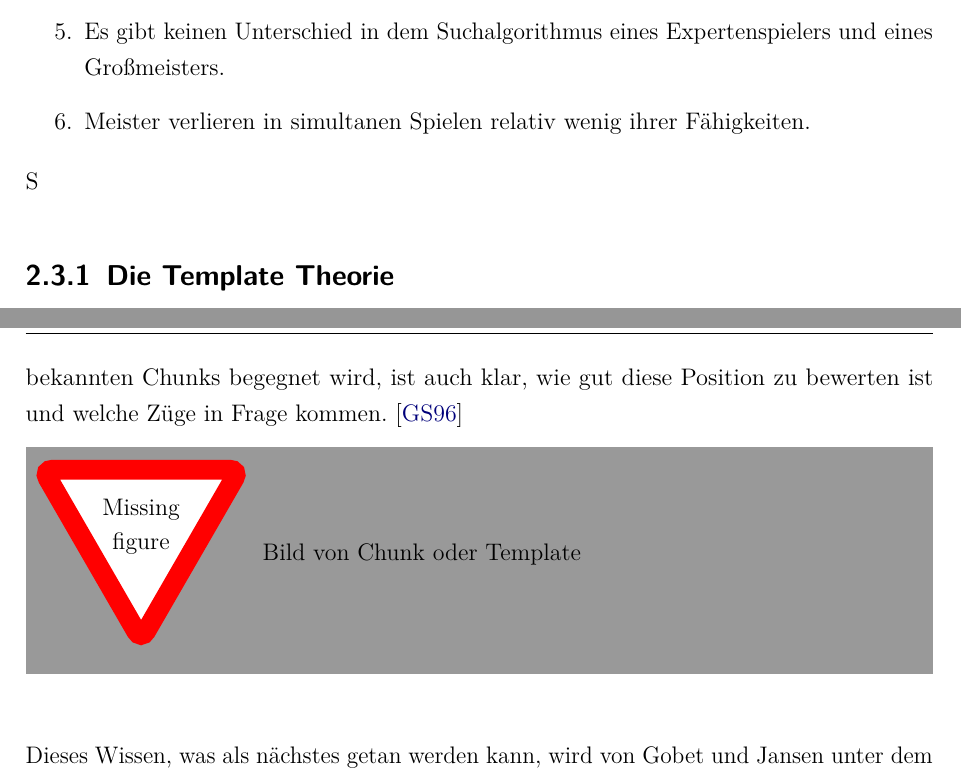
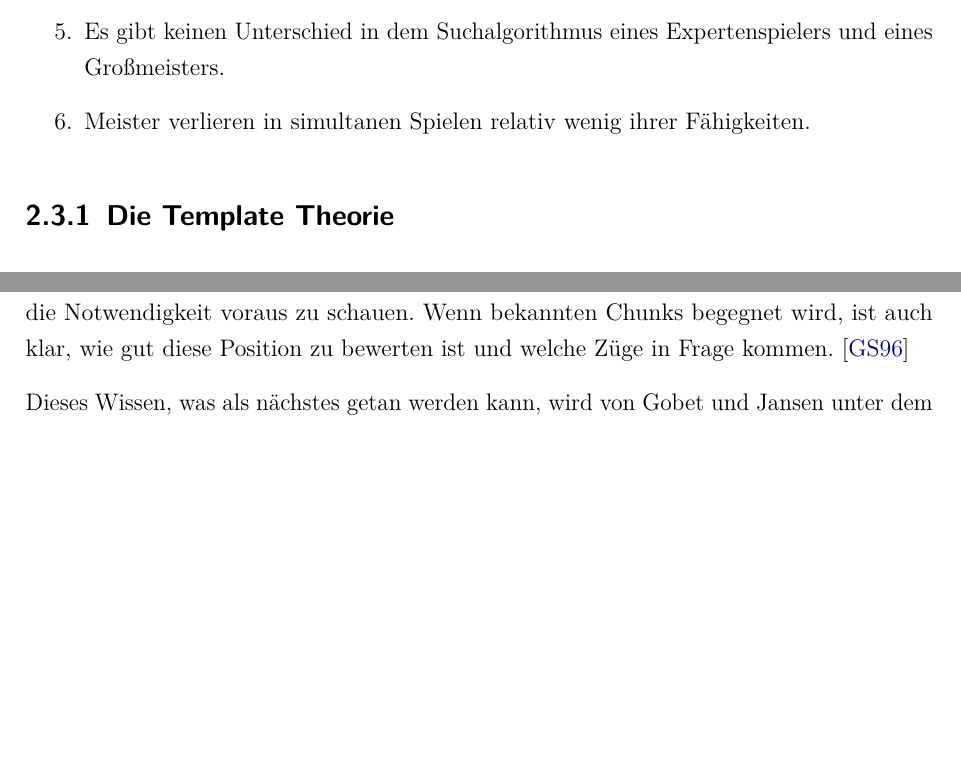
Before and after one commit to MaarxS/chess-opening-training-paper, a LaTeX document (main.tex, which reads content/chapter/02.tex): two parts of pages 17 and 18 of 59, joined at a grey line, cut so that both start at the same text, the shorter picture padded with empty space. Compiled offline with pdfLaTeX.

Commit message:
improve figure placement in chapter 2

```diff
--- a/content/chapter/02.tex
+++ b/content/chapter/02.tex
@@ -79,11 +79,10 @@ In der Schachpsychologie wurde von unterschiedlichen Personen bereits einige gem
     \item Es gibt keinen Unterschied in dem Suchalgorithmus eines Expertenspielers und eines Großmeisters.
     \item Meister verlieren in simultanen Spielen relativ wenig ihrer Fähigkeiten.
 \end{enumerate}
-S
+
 \subsection{Die Template Theorie}
 Aufschluss über diese Beobachtungen soll die Template Theorie geben, welche von Gobet und Simon in \cite{gobet_templates_1996} beschrieben wird. Die Template Theorie berücksichtigt, dass das kognitive System der Menschen aus drei Hauptbestandteilen besteht, wie in \autoref{gedächtnis} beschrieben.
 Das sensoriesche Gedächtnis wird hier räumlich-zeitlicher Speicher genannt und es wird auch das stark begrenzte Kurzzeitgedächtnis und das Langzeitgedächtnis näher betrachtet.
 Bei dem Langzeitgedächtnis wird wieder zwischen deklarativem und prozeduralem Wissen unterschieden.
 \cite{gobet_training_2006}
 
-Bei dem deklarativen Wissen in Bezug auf Schach wird vermutet, dass Chunks eine große Rolle spielen. Das sind kleine Muster, also eine Anordnung von einigen Spielfiguren, die öfter bei einem Schachspiel vorkommen. Es wird geschätzt, dass das Kurzzeitgedächtnis Platz für ungefähr sieben Chunks hat. Ein großer Unterschied zwischen geübten und weniger geübten Schachspielern ist also, wie viele sie in ihrem Langzeitgedächtnis haben. Je besser ein Schachspieler ist, desto mehr und desto größere befinden sich in seinem Langzeitgedächtnis. Es wird vermutet, dass ein geübter Spieler ungefähr 50.000 in seinem Langzeitgedächtnis hat. Wenn ein Muster erkannt wird, muss im Kurzzeitgedächtnis nur ein Zeiger auf den Chunk im Langzeitgedächtnis behalten werden. Auf diese Weise können geübte Schachspieler sich sehr effizient Schachpositionen merken. Das erklärt auch, warum sich diese Fähigkeit nicht auf Bereiche außerhalb des Schachs auswirkt. Selbst zufällig angeordnete Positionen können sich gute Spieler schlecht merken. Erweitert wird diese Theorie durch Templates, also Vorlagen. Templates sind spezielle Chunks, welche Platzhalter für bestimmte Figuren beinhalten. Eine Template kann also auch angewendet werden, wenn sich vereinzelte Figuren an einer anderen Position befinden. So können durch Templates noch mehr Positionen abgedeckt werden, als es durch einfache Chunks möglich ist. Viele Chunks und Templates reduzieren die Notwendigkeit voraus zu schauen. Wenn bekannten Chunks begegnet wird, ist auch klar, wie gut diese Position zu bewerten ist und welche Züge in Frage kommen.
@@ -90,6 +93,8 @@ Bei dem deklarativen Wissen in Bezug auf Schach wird vermutet, dass Chunks eine
+    \label{fig:chunk}
+\end{figure}
+
+Bei dem deklarativen Wissen in Bezug auf Schach wird vermutet, dass Chunks eine große Rolle spielen. Das sind kleine Muster, also eine Anordnung von einigen Spielfiguren, die öfter bei einem Schachspiel vorkommen. Ein Beispiel für einen Chunk könnte die Aufstellung in \autoref{fig:chunk} sein. Dort ist eine Position zu sehen, die oft nach einer Rochade zu sehen ist. Ein geübter Spieler erkennt dieses Muster sofort und weiß, dass diese Position relativ sicher ist. Es wird geschätzt, dass das Kurzzeitgedächtnis Platz für ungefähr sieben Chunks hat. Ein großer Unterschied zwischen geübten und weniger geübten Schachspielern ist also, wie viele sie in ihrem Langzeitgedächtnis haben. Je besser ein Schachspieler ist, desto mehr und desto größere befinden sich in seinem Langzeitgedächtnis. Es wird vermutet, dass ein geübter Spieler ungefähr 50.000 in seinem Langzeitgedächtnis hat. Wenn ein Muster erkannt wird, muss im Kurzzeitgedächtnis nur ein Zeiger auf den Chunk im Langzeitgedächtnis behalten werden. Auf diese Weise können geübte Schachspieler sich sehr effizient Schachpositionen merken. Das erklärt auch, warum sich diese Fähigkeit nicht auf Bereiche außerhalb des Schachs auswirkt. Selbst zufällig angeordnete Positionen können sich gute Spieler schlecht merken. Erweitert wird diese Theorie durch Templates, also Vorlagen. Templates sind spezielle Chunks, welche Platzhalter für bestimmte Figuren beinhalten. Eine Template kann also auch angewendet werden, wenn sich vereinzelte Figuren an einer anderen Position befinden. So können durch Templates noch mehr Positionen abgedeckt werden, als es durch einfache Chunks möglich ist. Viele Chunks und Templates reduzieren die Notwendigkeit voraus zu schauen. Wenn bekannten Chunks begegnet wird, ist auch klar, wie gut diese Position zu bewerten ist und welche Züge in Frage kommen.
 \cite{gobet_templates_1996}
-
-\missingfigure{Bild von Chunk oder Template}
 
 Dieses Wissen, was als nächstes getan werden kann, wird von Gobet und Jansen unter dem prozedurales Wissen eingeordnet. Es wird durch sogenannte Produktionen abgespeichert. Produktionen sind Wissenseinheiten, welche aus Bedingung und Aktion bestehen. Ein Beispiel wäre, \enquote{Wenn es eine Linie ohne Figuren gibt und du einen Turm besitzt, dann platziere den Turm auf dieser Reihe.} Durch diese Produktionen können Spieler schnell Entscheidungen treffen. Dieser Mechanismus kann bewusst oder unbewusst stattfinden und wird oft als Intuition verstanden.
 \cite{gobet_training_2006}
```
Also changed, not shown: content/chapter/02.tex (12 more changed lines).
